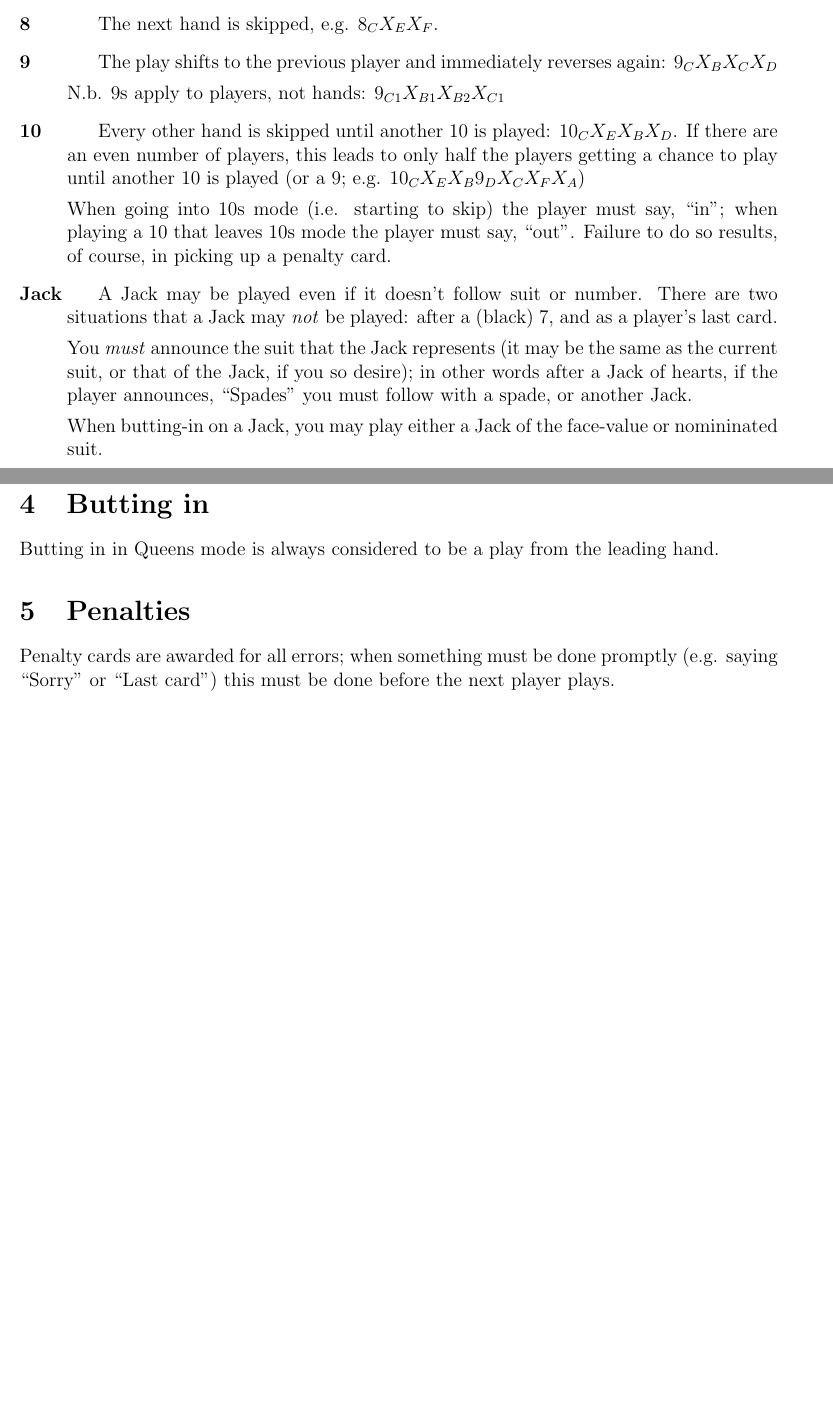
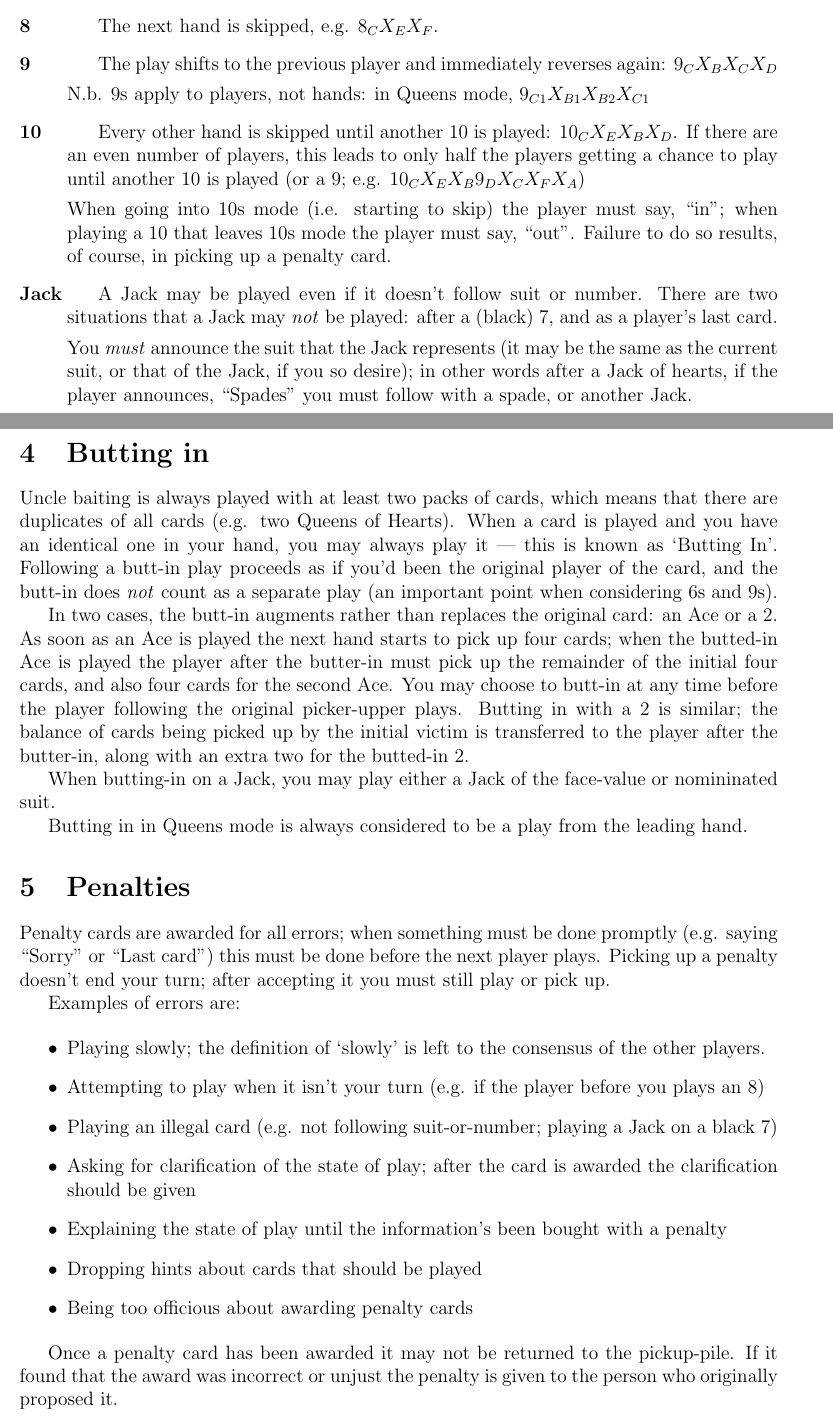
Before and after one commit to RobertLuptonTheGood/UncleBaiting, a LaTeX document (uncleBaiting.tex): two parts of pages 2 and 3 of 3, joined at a grey line, cut so that both start at the same text, the shorter picture padded with empty space. Compiled offline with pdfLaTeX.

Commit message:
Described butting in and penalties

```diff
--- a/uncleBaiting.tex
+++ b/uncleBaiting.tex
@@ -89,7 +89,7 @@ you're in Queens mode.
   \item[\card{9}]
     The play shifts to the previous player and immediately reverses again: $9_C X_B X_C X_D$
 
-    N.b. 9s apply to players, not hands: $9_{C1} X_{B1} X_{B2} X_{C1}$
+    N.b. 9s apply to players, not hands: in Queens mode, $9_{C1} X_{B1} X_{B2} X_{C1}$
 
   \item[\card{10}]
     Every other hand is skipped until another 10 is played: $10_C X_E X_B X_D$.  If there are an even number of
@@ -131,17 +129,54 @@ you're in Queens mode.
 \section{Butting in}
 \label{buttingIn}
 
-    Butting in in Queens mode is always considered to be a play from the leading hand.
+Uncle baiting is always played with at least two packs of cards, which means that there
+are duplicates of all cards (e.g. two Queens of Hearts).  When a card is played and you
+have an identical one in your hand, you may always play it --- this is known as `Butting In'.
+Following a butt-in play proceeds as if you'd been the original player of the card, and
+the butt-in does \emph{not} count as a separate play (an important point when considering
+6s and 9s).
+
+In two cases, the butt-in augments rather than replaces the original card:
+an Ace or a 2.  As soon as an Ace is played the next hand starts to pick up
+four cards;  when the butted-in Ace is played the player after the butter-in
+must pick up the remainder of the initial four cards, and also four cards for
+the second Ace.  You may choose to butt-in at any time before the player following
+the original picker-upper plays.   Butting in with a 2 is similar;  the balance
+of cards being picked up by the initial victim is transferred to the player
+after the butter-in, along with an extra two for the butted-in 2.
+
+When butting-in on a Jack, you may play either a Jack of the face-value or nomininated suit.
+
+Butting in in Queens mode is always considered to be a play from the leading hand.
 
 \section{Penalties}
 \label{penalties}
 
 Penalty cards are awarded for all errors;  when something must be done promptly (e.g. saying ``Sorry'' or
-``Last card'') this must be done before the next player plays.
+``Last card'') this must be done before the next player plays.  Picking up a penalty doesn't
+end your turn;  after accepting it you must still play or pick up.
+
+Examples of errors are:
 
 \begin{itemize}
-  \item
+  \item Playing slowly;  the definition of `slowly' is left to the consensus of the other players.
+
+  \item Attempting to play when it isn't your turn (e.g. if the player before you plays an 8)
+
+  \item Playing an illegal card (e.g. not following suit-or-number;  playing a Jack on a black 7)
+
+  \item Asking for clarification of the state of play;  after the card is awarded the
+    clarification should be given
+
+  \item Explaining the state of play until the information's been bought with a penalty
+
+  \item Dropping hints about cards that should be played
+
+  \item Being too officious about awarding penalty cards
 \end{itemize}
+
+Once a penalty card has been awarded it may not be returned to the pickup-pile.  If it found that the award was
+incorrect or unjust the penalty is given to the person who originally proposed it.
 
 
 
```
Also changed, not shown: uncleBaiting.tex (2 more changed lines).
